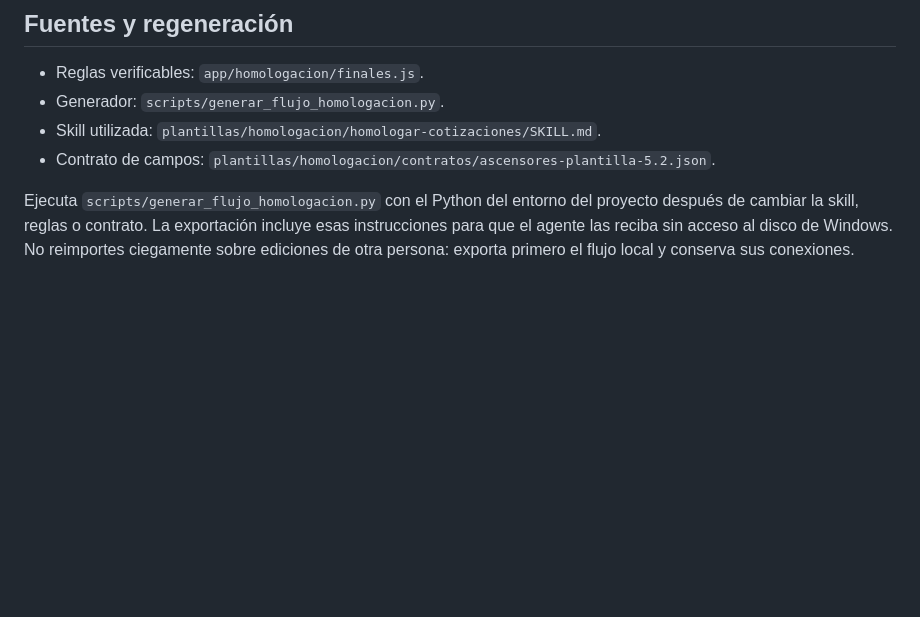
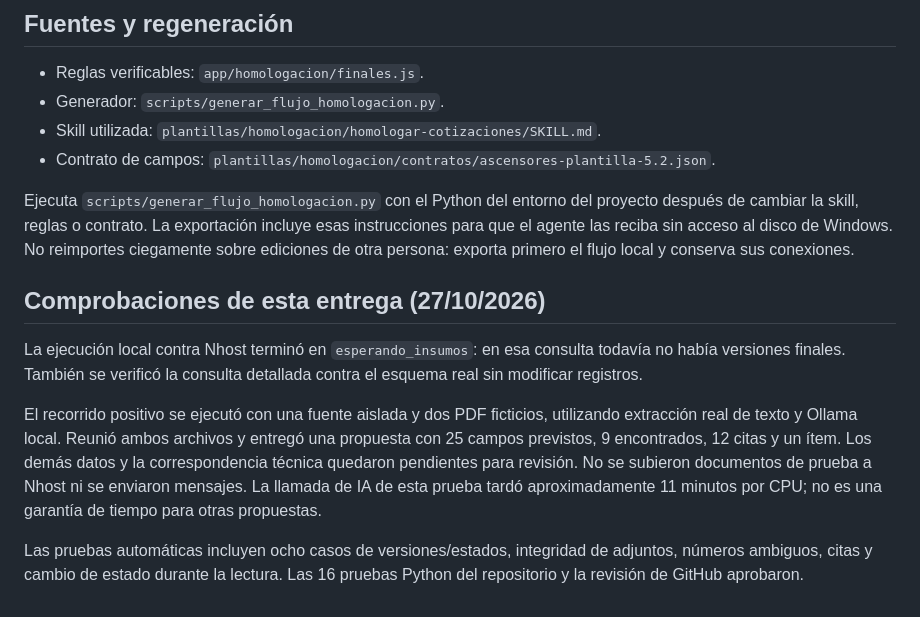
Before and after one commit to DanteRojas-stpy/proyecto-compartido, a Markdown page: n8n/HOMOLOGAR_COTIZACIONES_FINALES.md, the part around the change. GitHub-like rendering; blank space fills up the shorter version.

Commit message:
Documenta la prueba completa de E4 con Ollama y dos PDF ficticios

```diff
--- a/n8n/HOMOLOGAR_COTIZACIONES_FINALES.md
+++ b/n8n/HOMOLOGAR_COTIZACIONES_FINALES.md
@@ -136,3 +136,21 @@ proyecto después de cambiar la skill, reglas o contrato. La exportación incluy
 esas instrucciones para que el agente las reciba sin acceso al disco de Windows.
 No reimportes ciegamente sobre ediciones de otra persona: exporta primero el
 flujo local y conserva sus conexiones.
+
+## Comprobaciones de esta entrega (27/10/2026)
+
+La ejecución local contra Nhost terminó en `esperando_insumos`: en esa consulta
+todavía no había versiones finales. También se verificó la consulta detallada
+contra el esquema real sin modificar registros.
+
+El recorrido positivo se ejecutó con una fuente aislada y dos PDF ficticios,
+utilizando extracción real de texto y Ollama local. Reunió ambos archivos y
+entregó una propuesta con 25 campos previstos, 9 encontrados, 12 citas y un
+ítem. Los demás datos y la correspondencia técnica quedaron pendientes para
+revisión. No se subieron documentos de prueba a Nhost ni se enviaron mensajes.
+La llamada de IA de esta prueba tardó aproximadamente 11 minutos por CPU; no
+es una garantía de tiempo para otras propuestas.
+
+Las pruebas automáticas incluyen ocho casos de versiones/estados, integridad
+de adjuntos, números ambiguos, citas y cambio de estado durante la lectura.
+Las 16 pruebas Python del repositorio y la revisión de GitHub aprobaron.
```
